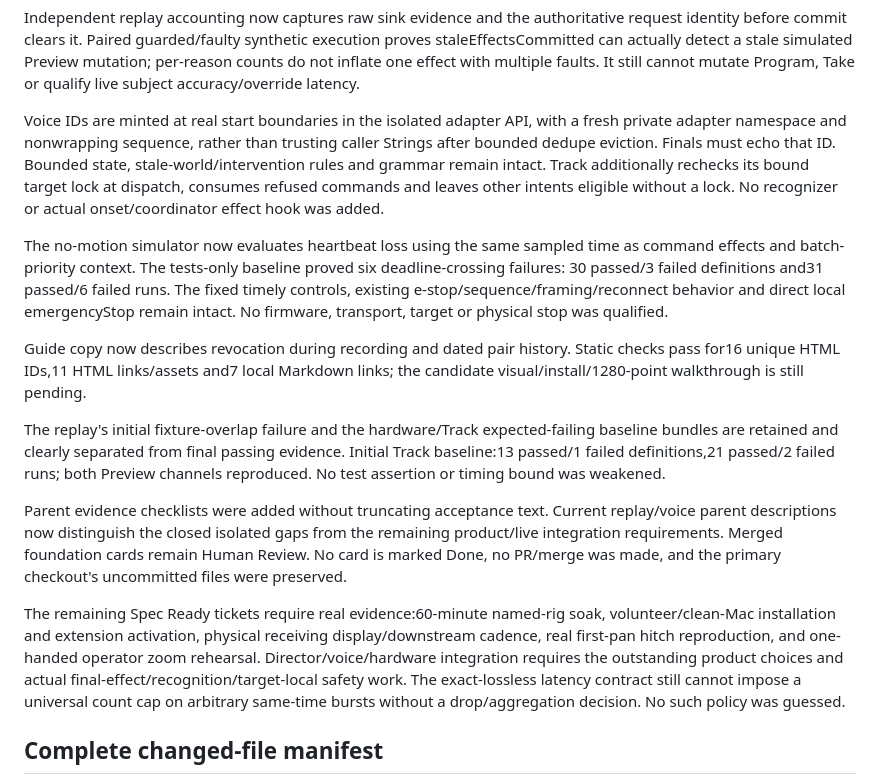
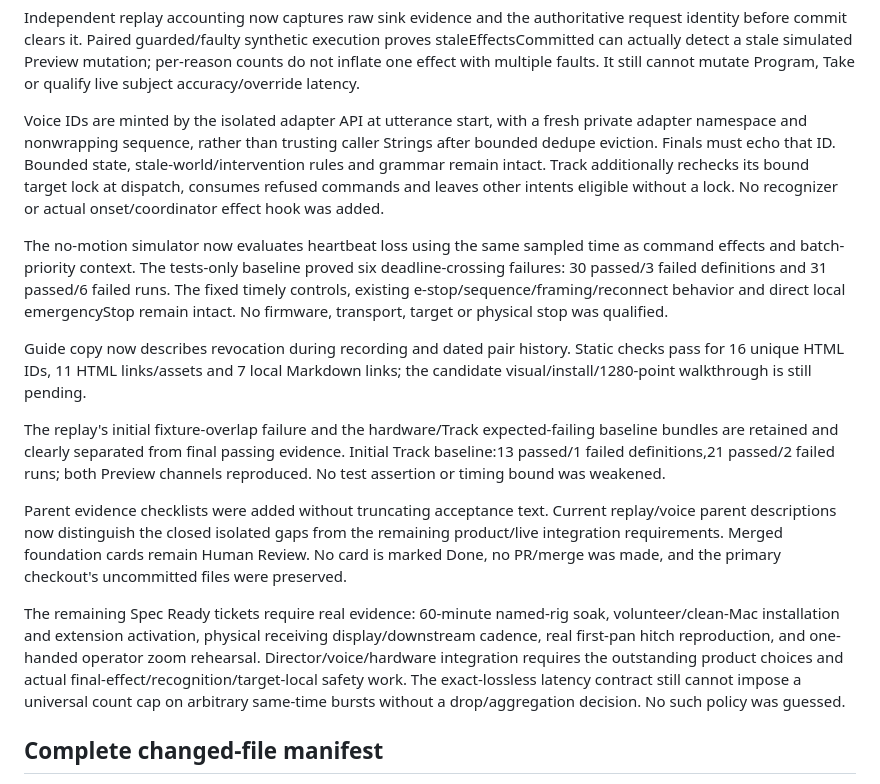
Before and after one commit to stephancmorris/macOS-rl-viritual-camera, a Markdown page: reports/quality-sprint-2026-10-04.md, the part around the change. Rendered like a GitHub page.

Commit message:
docs: clarify isolated utterance boundary evidence

```diff
--- a/reports/quality-sprint-2026-10-04.md
+++ b/reports/quality-sprint-2026-10-04.md
@@ -95,17 +95,17 @@ The latest five skips are the three opt-in instrumentation stress/cadence/invest
 
 Independent replay accounting now captures raw sink evidence and the authoritative request identity before commit clears it. Paired guarded/faulty synthetic execution proves staleEffectsCommitted can actually detect a stale simulated Preview mutation; per-reason counts do not inflate one effect with multiple faults. It still cannot mutate Program, Take or qualify live subject accuracy/override latency.
 
-Voice IDs are minted at real start boundaries in the isolated adapter API, with a fresh private adapter namespace and nonwrapping sequence, rather than trusting caller Strings after bounded dedupe eviction. Finals must echo that ID. Bounded state, stale-world/intervention rules and grammar remain intact. Track additionally rechecks its bound target lock at dispatch, consumes refused commands and leaves other intents eligible without a lock. No recognizer or actual onset/coordinator effect hook was added.
+Voice IDs are minted by the isolated adapter API at utterance start, with a fresh private adapter namespace and nonwrapping sequence, rather than trusting caller Strings after bounded dedupe eviction. Finals must echo that ID. Bounded state, stale-world/intervention rules and grammar remain intact. Track additionally rechecks its bound target lock at dispatch, consumes refused commands and leaves other intents eligible without a lock. No recognizer or actual onset/coordinator effect hook was added.
 
-The no-motion simulator now evaluates heartbeat loss using the same sampled time as command effects and batch-priority context. The tests-only baseline proved six deadline-crossing failures: 30 passed/3 failed definitions and31 passed/6 failed runs. The fixed timely controls, existing e-stop/sequence/framing/reconnect behavior and direct local emergencyStop remain intact. No firmware, transport, target or physical stop was qualified.
+The no-motion simulator now evaluates heartbeat loss using the same sampled time as command effects and batch-priority context. The tests-only baseline proved six deadline-crossing failures: 30 passed/3 failed definitions and 31 passed/6 failed runs. The fixed timely controls, existing e-stop/sequence/framing/reconnect behavior and direct local emergencyStop remain intact. No firmware, transport, target or physical stop was qualified.
 
-Guide copy now describes revocation during recording and dated pair history. Static checks pass for16 unique HTML IDs,11 HTML links/assets and7 local Markdown links; the candidate visual/install/1280-point walkthrough is still pending.
+Guide copy now describes revocation during recording and dated pair history. Static checks pass for 16 unique HTML IDs, 11 HTML links/assets and 7 local Markdown links; the candidate visual/install/1280-point walkthrough is still pending.
 
 The replay's initial fixture-overlap failure and the hardware/Track expected-failing baseline bundles are retained and clearly separated from final passing evidence. Initial Track baseline:13 passed/1 failed definitions,21 passed/2 failed runs; both Preview channels reproduced. No test assertion or timing bound was weakened.
 
 Parent evidence checklists were added without truncating acceptance text. Current replay/voice parent descriptions now distinguish the closed isolated gaps from the remaining product/live integration requirements. Merged foundation cards remain Human Review. No card is marked Done, no PR/merge was made, and the primary checkout's uncommitted files were preserved.
 
-The remaining Spec Ready tickets require real evidence:60-minute named-rig soak, volunteer/clean-Mac installation and extension activation, physical receiving display/downstream cadence, real first-pan hitch reproduction, and one-handed operator zoom rehearsal. Director/voice/hardware integration requires the outstanding product choices and actual final-effect/recognition/target-local safety work. The exact-lossless latency contract still cannot impose a universal count cap on arbitrary same-time bursts without a drop/aggregation decision. No such policy was guessed.
+The remaining Spec Ready tickets require real evidence: 60-minute named-rig soak, volunteer/clean-Mac installation and extension activation, physical receiving display/downstream cadence, real first-pan hitch reproduction, and one-handed operator zoom rehearsal. Director/voice/hardware integration requires the outstanding product choices and actual final-effect/recognition/target-local safety work. The exact-lossless latency contract still cannot impose a universal count cap on arbitrary same-time bursts without a drop/aggregation decision. No such policy was guessed.
 
 ## Complete changed-file manifest
 
```
